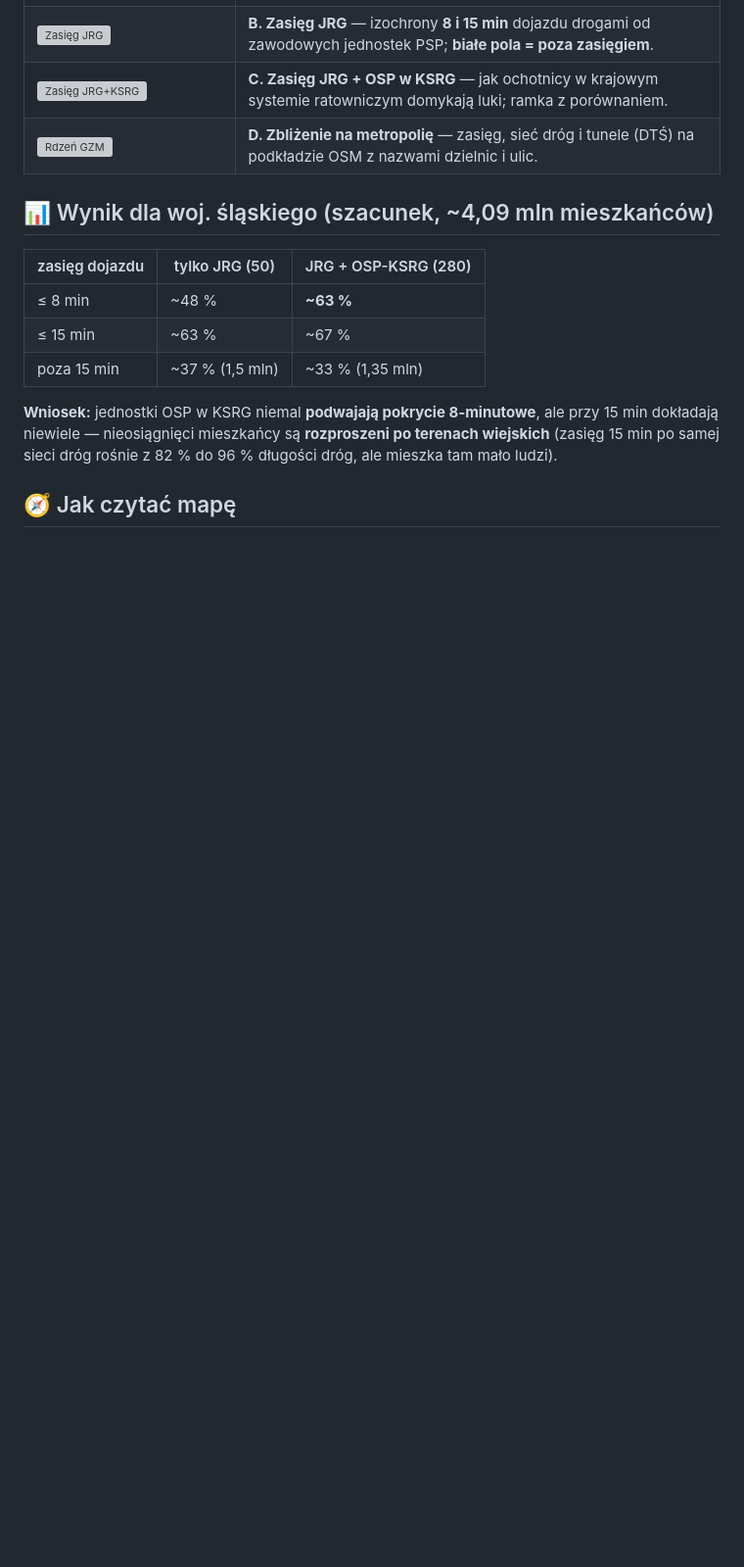
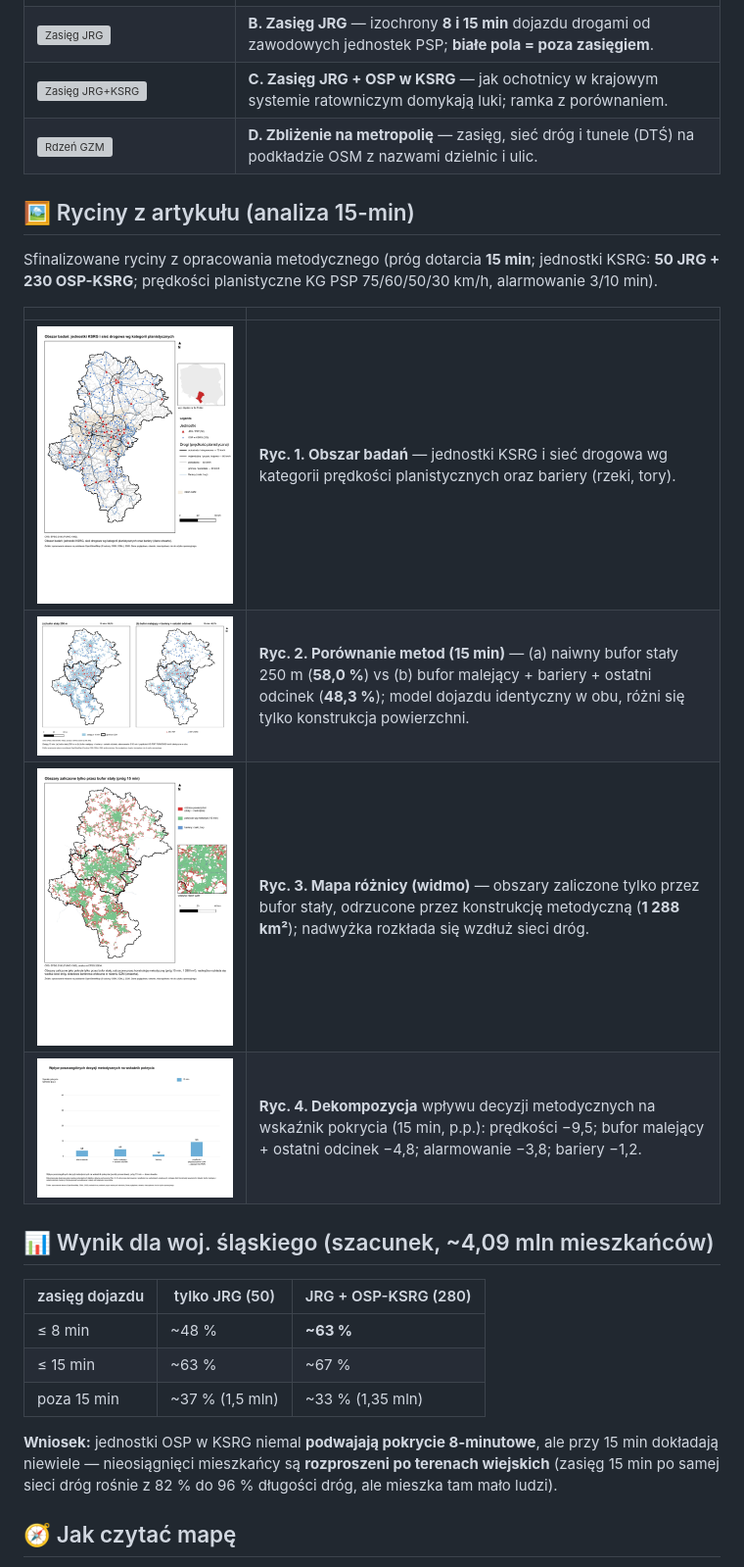
Before and after one commit to Tzargath/azo-osm, a Markdown page: README.md, the part around the change. Shown at 98% size. Rendered like a GitHub page; blank space fills up the shorter version; grey boxes are pictures that could not be loaded.

Commit message:
README: sekcja z finalnymi rycinami artykułu (Ryc1–4, analiza 15-min)

```diff
--- a/README.md
+++ b/README.md
@@ -28,6 +28,17 @@ Metropolii (GZM). Pełna procedura + skrypty QGIS do odtworzenia dla dowolnego o
 | ![Zasięg JRG](figury/B_zasieg_JRG.png) | **B. Zasięg JRG** — izochrony **8 i 15 min** dojazdu drogami od zawodowych jednostek PSP; **białe pola = poza zasięgiem**. |
 | ![Zasięg JRG+KSRG](figury/C_zasieg_JRG_KSRG.png) | **C. Zasięg JRG + OSP w KSRG** — jak ochotnicy w krajowym systemie ratowniczym domykają luki; ramka z porównaniem. |
 | ![Rdzeń GZM](figury/D_rdzen_GZM.png) | **D. Zbliżenie na metropolię** — zasięg, sieć dróg i tunele (DTŚ) na podkładzie OSM z nazwami dzielnic i ulic. |
+
+## 🖼️ Ryciny z artykułu (analiza 15-min)
+
+Sfinalizowane ryciny z opracowania metodycznego (próg dotarcia **15 min**; jednostki KSRG: **50 JRG + 230 OSP-KSRG**; prędkości planistyczne KG PSP 75/60/50/30 km/h, alarmowanie 3/10 min).
+
+| | |
+|---|---|
+| ![Ryc. 1 — obszar badań](figury_art/Ryc1_obszar_badan.jpg) | **Ryc. 1. Obszar badań** — jednostki KSRG i sieć drogowa wg kategorii prędkości planistycznych oraz bariery (rzeki, tory). |
+| ![Ryc. 2 — porównanie metod](figury_art/Ryc2_porownanie_metod.jpg) | **Ryc. 2. Porównanie metod (15 min)** — (a) naiwny bufor stały 250 m (**58,0 %**) vs (b) bufor malejący + bariery + ostatni odcinek (**48,3 %**); model dojazdu identyczny w obu, różni się tylko konstrukcja powierzchni. |
+| ![Ryc. 3 — mapa różnicy](figury_art/Ryc3_mapa_roznicy.jpg) | **Ryc. 3. Mapa różnicy (widmo)** — obszary zaliczone tylko przez bufor stały, odrzucone przez konstrukcję metodyczną (**1 288 km²**); nadwyżka rozkłada się wzdłuż sieci dróg. |
+| ![Ryc. 4 — dekompozycja](figury_art/Ryc4_dekompozycja.jpg) | **Ryc. 4. Dekompozycja** wpływu decyzji metodycznych na wskaźnik pokrycia (15 min, p.p.): prędkości −9,5; bufor malejący + ostatni odcinek −4,8; alarmowanie −3,8; bariery −1,2. |
 
 ## 📊 Wynik dla woj. śląskiego (szacunek, ~4,09 mln mieszkańców)
 
```
